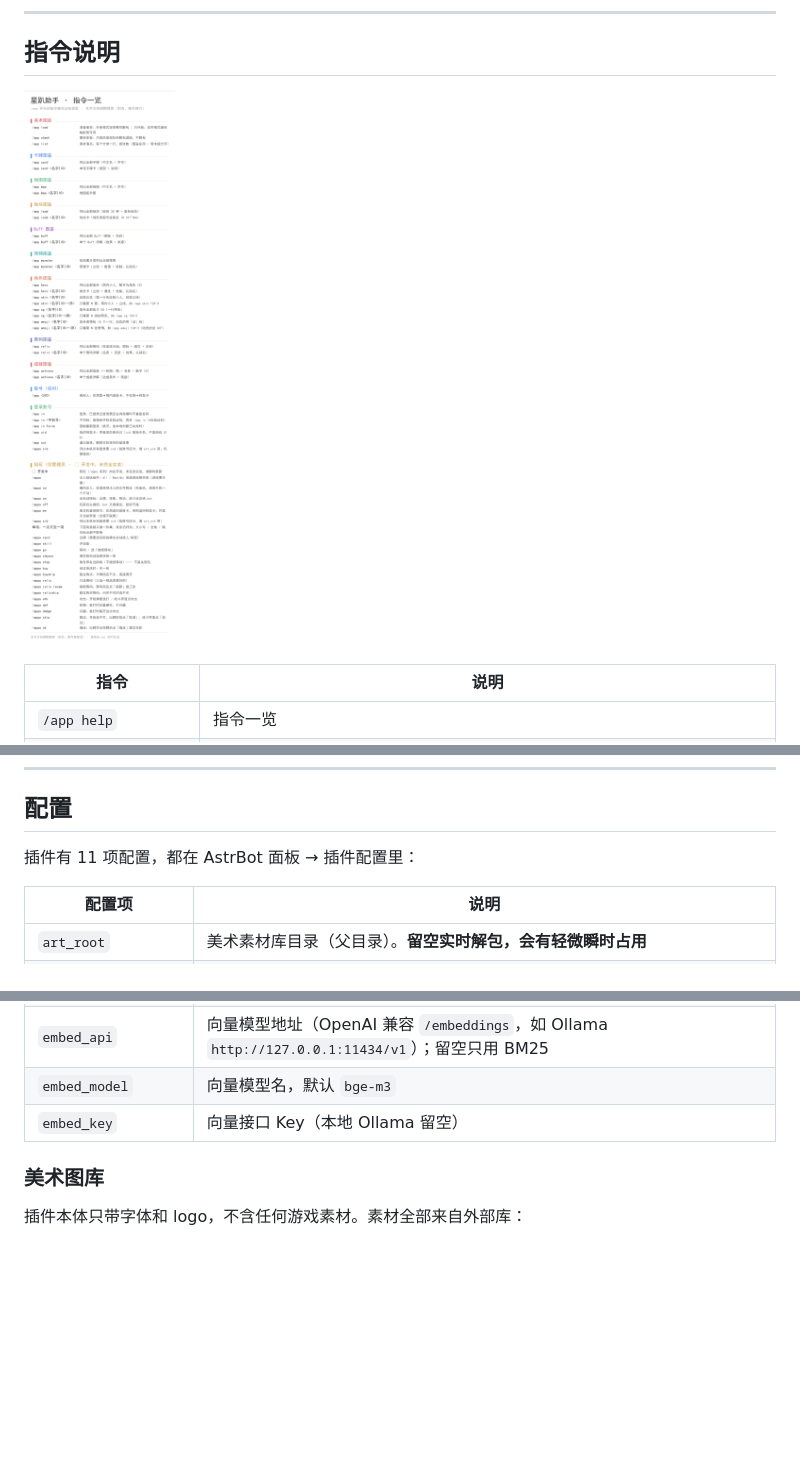
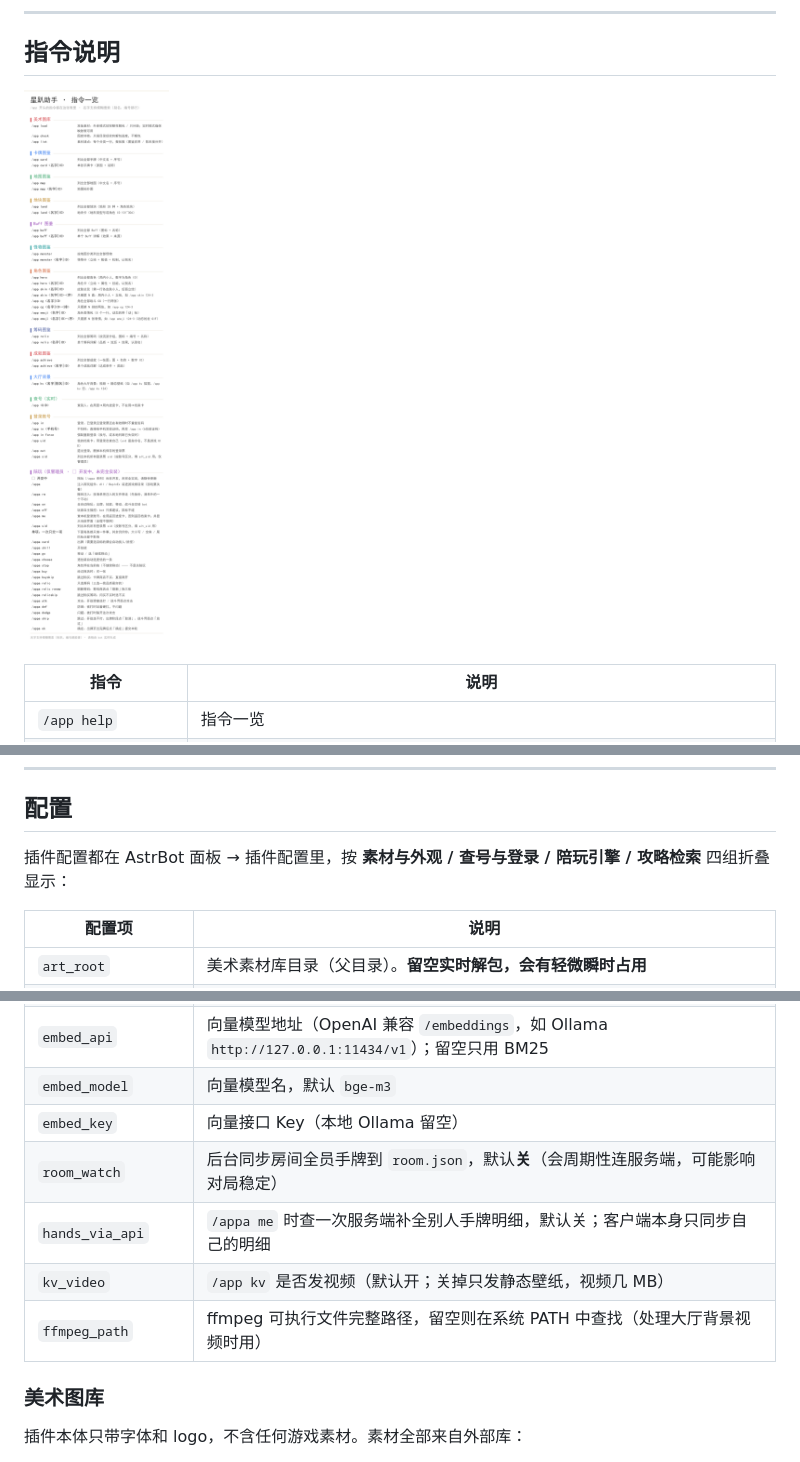
Before and after one commit to Ruoyuezero/astrbot_plugin_astralparty_pilot, a Markdown page: README.md, 3 parts joined by grey strips. Drawn GitHub-style; pictures changed too: docs/help.png; blank space fills up the shorter version.

```diff
--- a/README.md
+++ b/README.md
@@ -193,7 +194,7 @@
 ---
 ## 配置
 
-插件有 11 项配置，都在 AstrBot 面板 → 插件配置里：
+插件配置都在 AstrBot 面板 → 插件配置里，按 **素材与外观 / 查号与登录 / 陪玩引擎 / 攻略检索** 四组折叠显示：
 
 | 配置项               | 说明                                                                                       |
 | ----------------- | ---------------------------------------------------------------------------------------- |
@@ -214,6 +215,10 @@
 | `embed_api`      | 向量模型地址（OpenAI 兼容 `/embeddings`，如 Ollama `http://127.0.0.1:11434/v1`）；留空只用 BM25 |
 | `embed_model`    | 向量模型名，默认 `bge-m3` |
 | `embed_key`      | 向量接口 Key（本地 Ollama 留空） |
+| `room_watch`     | 后台同步房间全员手牌到 `room.json`，默认**关**（会周期性连服务端，可能影响对局稳定） |
+| `hands_via_api`  | `/appa me` 时查一次服务端补全别人手牌明细，默认关；客户端本身只同步自己的明细 |
+| `kv_video`       | `/app kv` 是否发视频（默认开；关掉只发静态壁纸，视频几 MB） |
+| `ffmpeg_path`    | ffmpeg 可执行文件完整路径，留空则在系统 PATH 中查找（处理大厅背景视频时用） |
 ### 美术图库
 
 插件本体只带字体和 logo，不含任何游戏素材。素材全部来自外部库：
```
Also changed, not shown: other parts of README.md (+1 -0 lines), CHANGELOG.md (+3 -1 lines), 5 other files.
